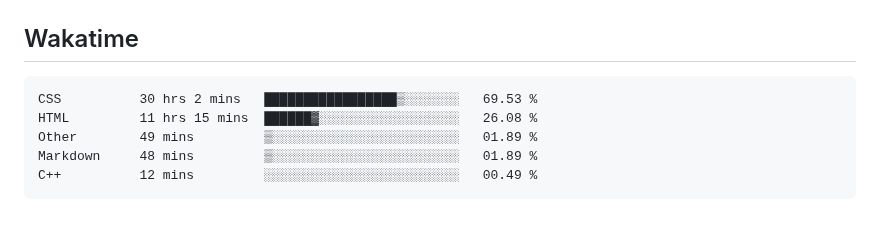
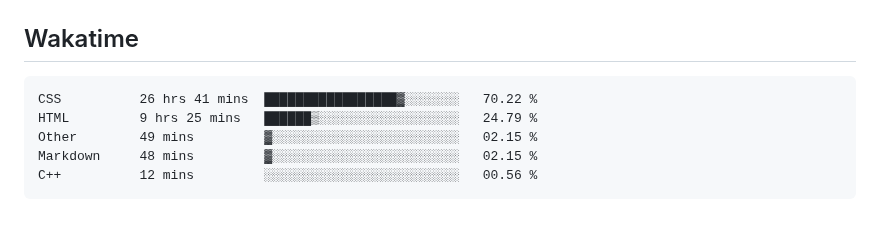
Before and after one commit to hoshewasheetape1018/WD-Finals, a Markdown page: readme.md, the part around the change. GitHub-like rendering.

Commit message:
Updated waka-readme graph with new metrics

````diff
--- a/readme.md
+++ b/readme.md
@@ -124,11 +124,11 @@ WD-ProjectName
 <!--START_SECTION:waka-->
 
 ```txt
-CSS          30 hrs 2 mins   █████████████████▒░░░░░░░   69.53 %
-HTML         11 hrs 15 mins  ██████▓░░░░░░░░░░░░░░░░░░   26.08 %
-Other        49 mins         ▒░░░░░░░░░░░░░░░░░░░░░░░░   01.89 %
-Markdown     48 mins         ▒░░░░░░░░░░░░░░░░░░░░░░░░   01.89 %
-C++          12 mins         ░░░░░░░░░░░░░░░░░░░░░░░░░   00.49 %
+CSS          26 hrs 41 mins  █████████████████▓░░░░░░░   70.22 %
+HTML         9 hrs 25 mins   ██████▒░░░░░░░░░░░░░░░░░░   24.79 %
+Other        49 mins         ▓░░░░░░░░░░░░░░░░░░░░░░░░   02.15 %
+Markdown     48 mins         ▓░░░░░░░░░░░░░░░░░░░░░░░░   02.15 %
+C++          12 mins         ░░░░░░░░░░░░░░░░░░░░░░░░░   00.56 %
 ```
 
 <!--END_SECTION:waka-->
````
